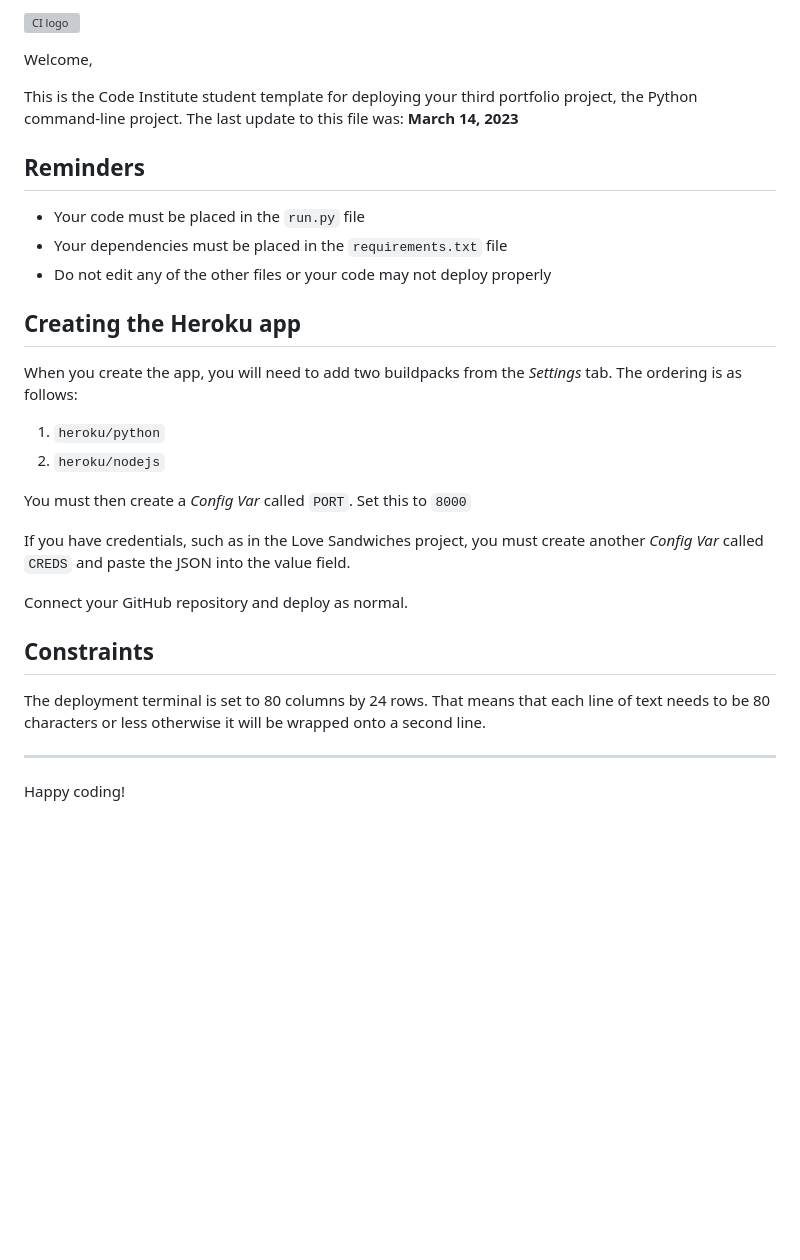
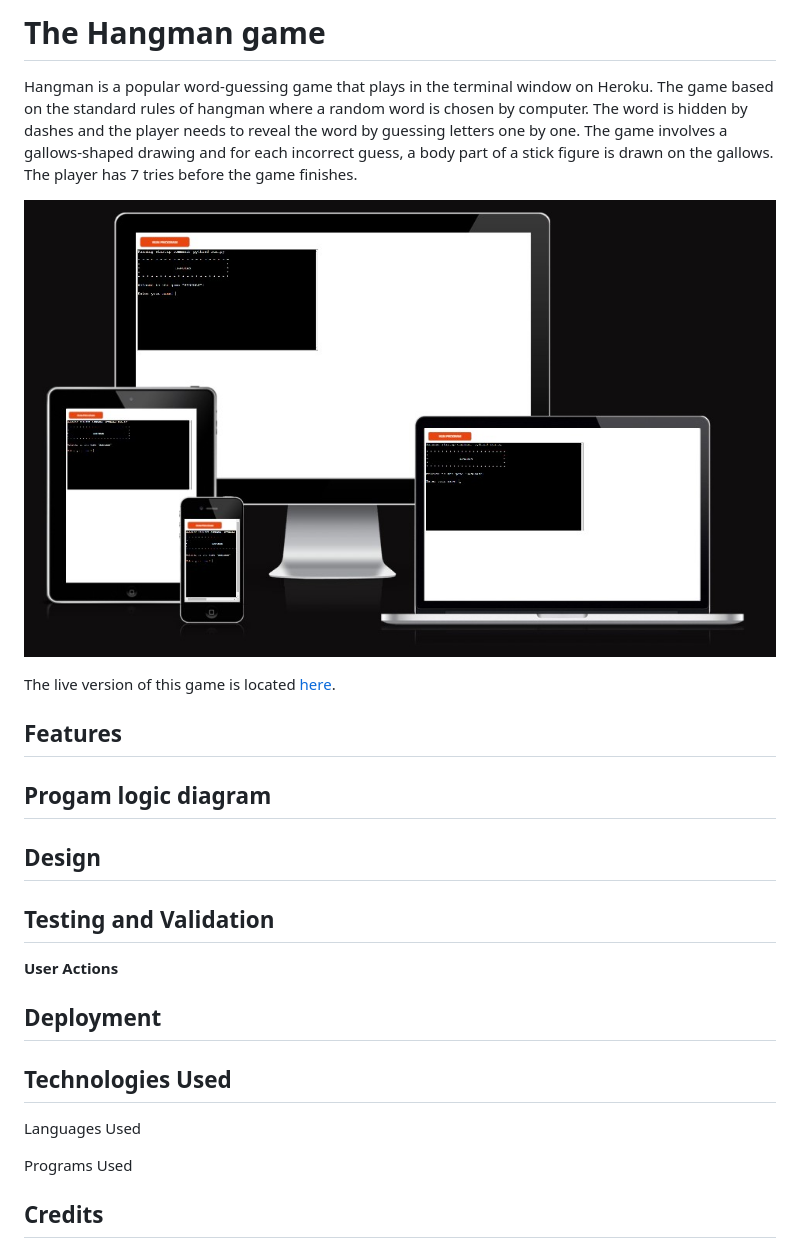
Before and after one commit to slbabin/hangman, a Markdown page: README.md, the part around the change. Drawn GitHub-style; pictures changed too: images/responsive-layout.jpg (added); blank space fills up the shorter version; grey boxes are pictures that could not be loaded.

Commit message:
Add readme file info

```diff
--- a/README.md
+++ b/README.md
@@ -1,32 +1,40 @@
-![CI logo](https://codeinstitute.s3.amazonaws.com/fullstack/ci_logo_small.png)
+# The Hangman game
 
-Welcome,
+Hangman is a popular word-guessing game that plays in the terminal window on Heroku. The game based on the standard rules of hangman where a random word is chosen by computer. The word is hidden by dashes and the player needs to reveal the word by guessing letters one by one.
+The game involves a gallows-shaped drawing and for each incorrect guess, a body part of a stick figure is drawn on the gallows. The player has 7 tries before the game finishes.
 
-This is the Code Institute student template for deploying your third portfolio project, the Python command-line project. The last update to this file was: **March 14, 2023**
+![Screenshot of how the site looks on different screen sizes](images/responsive-layout.jpg)
 
-## Reminders
+The live version of this game is located [here](https://hangman-1-5c8273b47be1.herokuapp.com/).
 
-- Your code must be placed in the `run.py` file
-- Your dependencies must be placed in the `requirements.txt` file
-- Do not edit any of the other files or your code may not deploy properly
 
-## Creating the Heroku app
+## Features
 
-When you create the app, you will need to add two buildpacks from the _Settings_ tab. The ordering is as follows:
 
-1. `heroku/python`
-2. `heroku/nodejs`
 
-You must then create a _Config Var_ called `PORT`. Set this to `8000`
 
-If you have credentials, such as in the Love Sandwiches project, you must create another _Config Var_ called `CREDS` and paste the JSON into the value field.
+## Progam logic diagram
 
-Connect your GitHub repository and deploy as normal.
 
-## Constraints
 
-The deployment terminal is set to 80 columns by 24 rows. That means that each line of text needs to be 80 characters or less otherwise it will be wrapped onto a second line.
+## Design
 
----
 
-Happy coding!
+
+## Testing and Validation
+
+ __User Actions__
+
+
+## Deployment
+
+
+## Technologies Used
+Languages Used
+
+
+
+Programs Used
+
+
+## Credits
```
Also changed, not shown: 2 other files.
